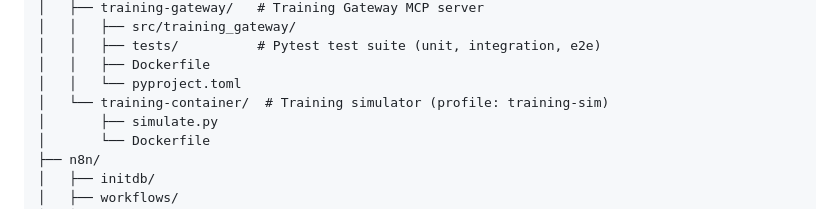
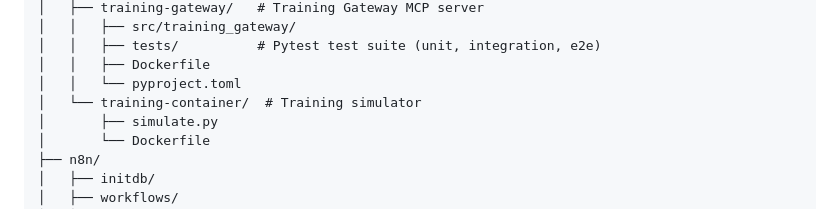
Before and after one commit to soofi-project/soofi-trainer, a Markdown page: README.md, the part around the change. GitHub-like rendering.

Commit message:
removed profile

```diff
--- a/README.md
+++ b/README.md
@@ -114,7 +114,7 @@ soofi-trainer/
 │   │   ├── tests/          # Pytest test suite (unit, integration, e2e)
 │   │   ├── Dockerfile
 │   │   └── pyproject.toml
-│   └── training-container/  # Training simulator (profile: training-sim)
+│   └── training-container/  # Training simulator
 │       ├── simulate.py
 │       └── Dockerfile
 ├── n8n/
```
